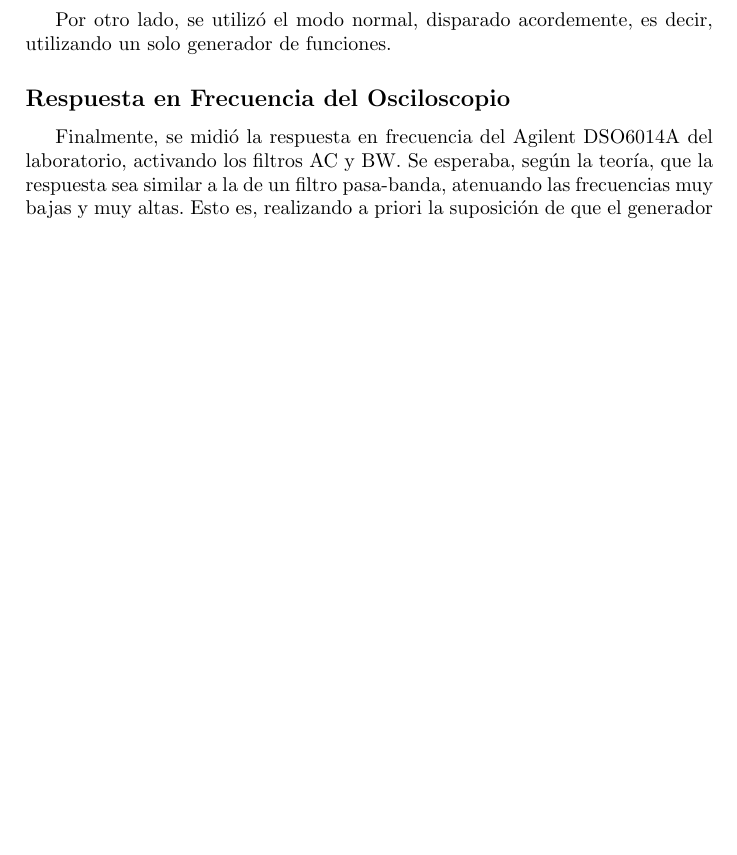
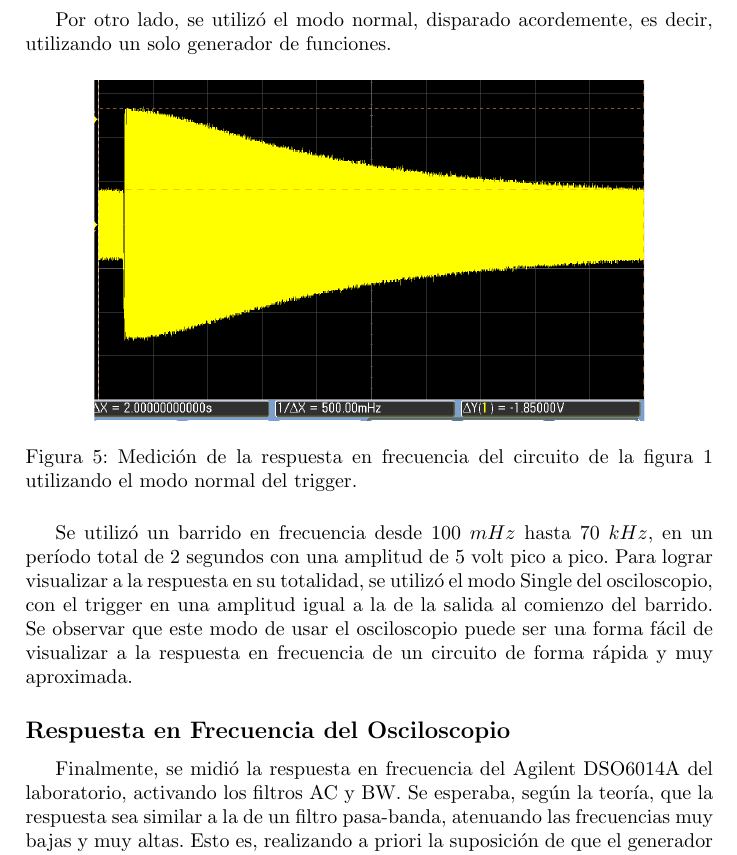
Before and after one commit to tlondero/LABO, a LaTeX document (TP1/Informe/TP1.tex): part of page 4 of 6, cut so that both start at the same text, the shorter picture padded with empty space. Compiled offline with pdfLaTeX.

Commit message:
ej 3 modo normal terminado? checkear

```diff
--- a/TP1/Informe/TP1.tex
+++ b/TP1/Informe/TP1.tex
@@ -144,6 +144,13 @@ Este método consiste en utilizar un generador para realizar el barrido por el e
 
 \subsubsection*{Modo Normal}
 Por otro lado, se utilizó el modo normal, disparado acordemente, es decir, utilizando un solo generador de funciones.
+\begin{figure}[H]
+	\centering
+	\includegraphics[width=0.8\textwidth,trim={0.5cm 2cm  0.5 5cm},clip]{ej3normal.png}
+	\caption{Medición de la respuesta en frecuencia del circuito de la figura \ref{graf:pasabajos} utilizando el modo normal del trigger.}
+	\label{graf:ej3modonormal}
+\end{figure}
+Se utilizó un barrido en frecuencia desde $100 \ mHz$ hasta $70 \ kHz$, en un período total de 2 segundos con una amplitud de 5 volt pico a pico. Para lograr visualizar a la respuesta en su totalidad, se utilizó el modo Single del osciloscopio, con el trigger en una amplitud igual a la de la salida al comienzo del barrido. Se observar que este modo de usar el osciloscopio puede ser una forma fácil de visualizar a la respuesta en frecuencia de un circuito de forma rápida y muy aproximada.
 
 \subsection*{Respuesta en Frecuencia del Osciloscopio}
 Finalmente, se midió la respuesta en frecuencia del Agilent DSO6014A del laboratorio, activando los filtros AC y BW. Se esperaba, según la teoría, que la respuesta sea similar a la de un filtro pasa-banda, atenuando las frecuencias muy bajas y muy altas. Esto es, realizando a priori la suposición de que el generador de funciones nos proporcionará una amplitud de señal constante a todas las frecuencias.
```
Also changed, not shown: TP1/Informe/Imagenes/ej3normal.png (added), TP1/Informe/TP1.pdf, TP1/Informe/TP1.tex (4 more changed lines).
